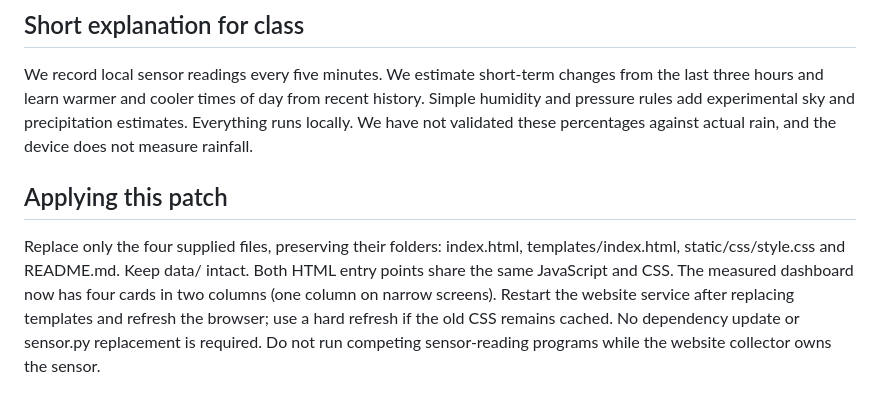
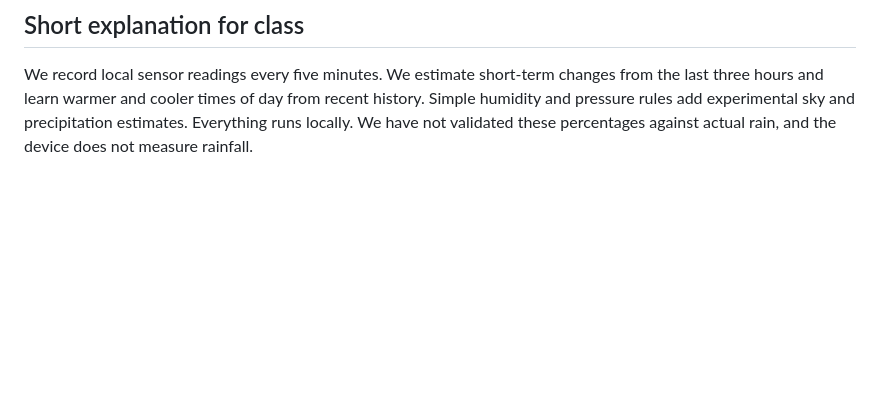
Before and after one commit to Alibaba1555/CART-484-weather-info-interface-prototype, a Markdown page: README.md, the part around the change. Drawn GitHub-style; blank space fills up the shorter version.

Commit message:
Clean up README
Removed outdated patch application instructions to streamline the README.

```diff
--- a/README.md
+++ b/README.md
@@ -250,14 +250,3 @@ changes from the last three hours and learn warmer and cooler times of day
 from recent history. Simple humidity and pressure rules add experimental sky
 and precipitation estimates. Everything runs locally. We have not validated
 these percentages against actual rain, and the device does not measure rainfall.
-
-## Applying this patch
-
-Replace only the four supplied files, preserving their folders: index.html,
-templates/index.html, static/css/style.css and README.md. Keep data/ intact.
-Both HTML entry points share the same JavaScript and CSS. The measured dashboard
-now has four cards in two columns (one column on narrow screens).
-Restart the website service after replacing templates and refresh the browser;
-use a hard refresh if the old CSS remains cached. No dependency update or
-sensor.py replacement is required. Do not run competing sensor-reading programs
-while the website collector owns the sensor.
```
